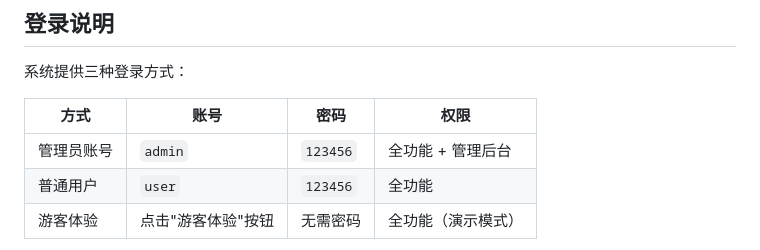
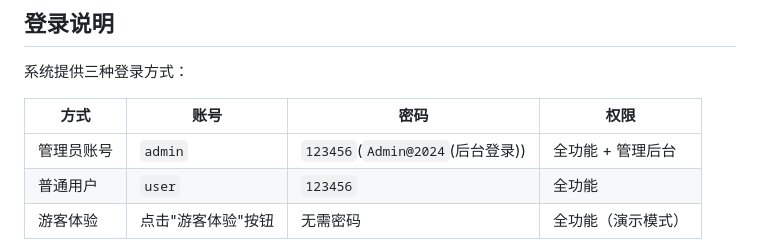
Before and after one commit to EVANDRAUGHT/football-game, a Markdown page: README.md, the part around the change. Rendered like a GitHub page.

```diff
--- a/README.md
+++ b/README.md
@@ -127,7 +127,7 @@ Application Started Successfully
 
 | 方式       | 账号               | 密码     | 权限               |
 | ---------- | ------------------ | -------- | ------------------ |
-| 管理员账号 | `admin`            | `123456` | 全功能 + 管理后台  |
+| 管理员账号 | `admin`            | `123456`(`Admin@2024`(后台登录)) | 全功能 + 管理后台  |
 | 普通用户   | `user`             | `123456` | 全功能             |
 | 游客体验   | 点击"游客体验"按钮 | 无需密码 | 全功能（演示模式） |
 
```
